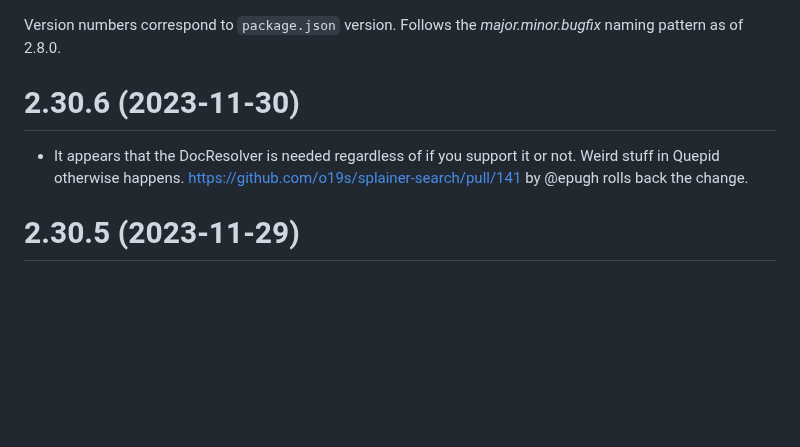
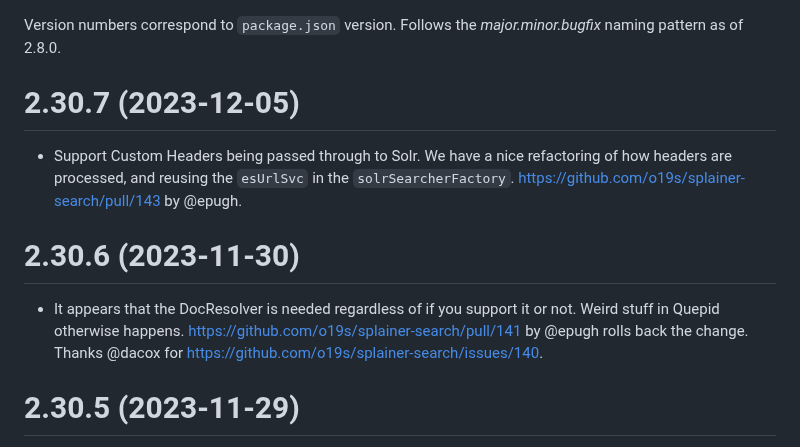
Before and after one commit to o19s/splainer-search, a Markdown page: CHANGELOG.md, the part around the change. Drawn GitHub-style; blank space fills up the shorter version.

Commit message:
track changelog

```diff
--- a/CHANGELOG.md
+++ b/CHANGELOG.md
@@ -1,7 +1,10 @@
 Version numbers correspond to `package.json` version.  Follows the _major.minor.bugfix_ naming pattern as of 2.8.0.
 
+# 2.30.7 (2023-12-05)
+- Support Custom Headers being passed through to Solr.  We have a nice refactoring of how headers are processed, and reusing the `esUrlSvc` in the `solrSearcherFactory`.  https://github.com/o19s/splainer-search/pull/143 by @epugh.
+
 # 2.30.6 (2023-11-30)
-- It appears that the DocResolver is needed regardless of if you support it or not.  Weird stuff in Quepid otherwise happens.  https://github.com/o19s/splainer-search/pull/141 by @epugh rolls back the change.
+- It appears that the DocResolver is needed regardless of if you support it or not.  Weird stuff in Quepid otherwise happens.  https://github.com/o19s/splainer-search/pull/141 by @epugh rolls back the change.  Thanks @dacox for https://github.com/o19s/splainer-search/issues/140.
 
 # 2.30.5 (2023-11-29)
 - Looking up individual documents from the search engine (i.e the DocResolver) didn't respect the proxy settings.   Also found a bug in creating direct link to OpenSearch docs where you could get doubled `/_doc/_doc/` in the url!  https://github.com/o19s/splainer-search/pull/139 by @epugh.  Thanks @david-fisher for finding the snapshot with proxies issue.
```
